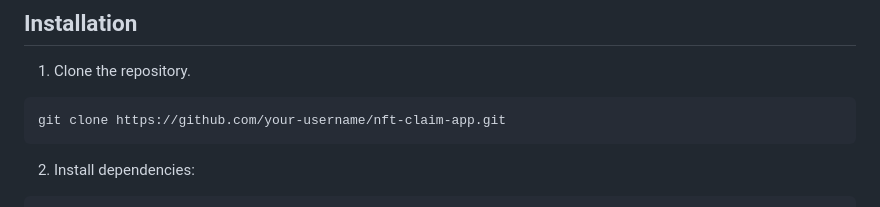
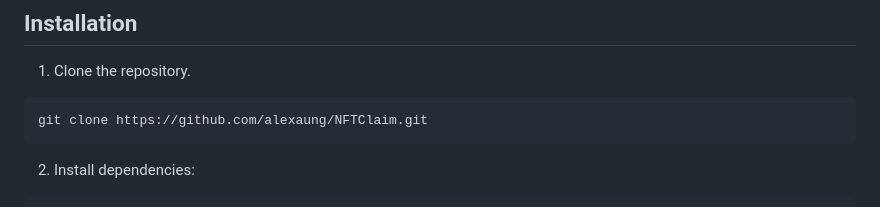
Before and after one commit to alexaung/NFTClaim, a Markdown page: READEM.md, the part around the change. GitHub-like rendering.

````diff
--- a/READEM.md
+++ b/READEM.md
@@ -30,7 +30,7 @@ You can find more information about how to install these tools by visiting their
 1. Clone the repository.
 
 ```bash
-git clone https://github.com/your-username/nft-claim-app.git
+git clone https://github.com/alexaung/NFTClaim.git
 ```
 
 2. Install dependencies:
````
